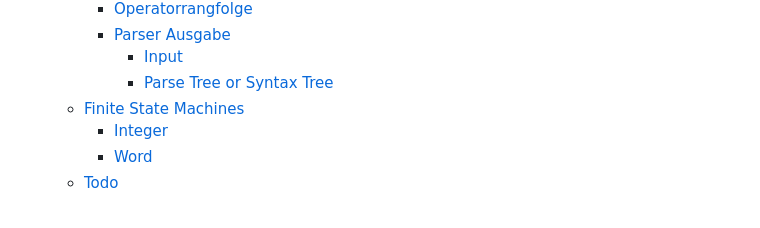
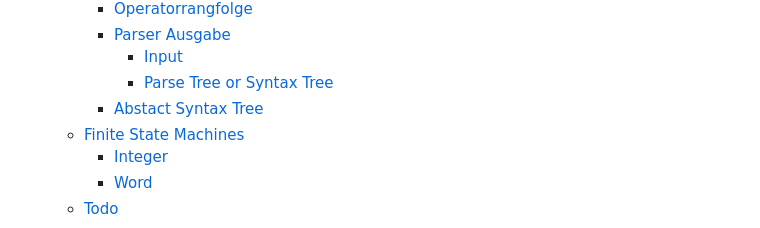
Before and after one commit to fbuedding/faul-compiler, a Markdown page: README.md, the part around the change. Drawn GitHub-style.

```diff
--- a/README.md
+++ b/README.md
@@ -14,6 +14,7 @@
     - [Parser Ausgabe](#parser-ausgabe)
       - [Input](#input)
       - [Parse Tree or Syntax Tree](#parse-tree-or-syntax-tree)
+    - [Abstact Syntax Tree](#abstact-syntax-tree)
   - [Finite State Machines](#finite-state-machines)
     - [Integer](#integer)
     - [Word](#word)
```
